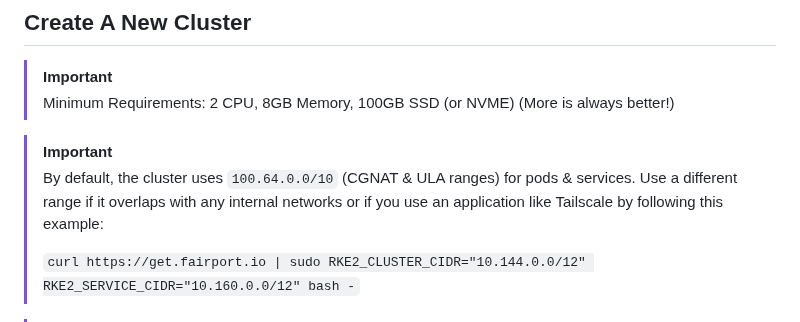
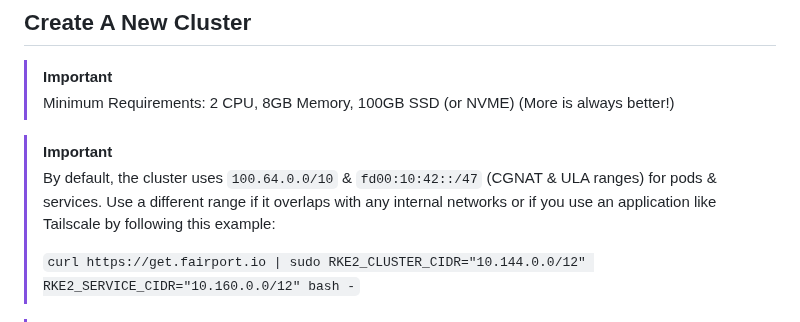
Before and after one commit to fairport-io/get-fairport-io, a Markdown page: README.md, the part around the change. Drawn GitHub-style.

Commit message:
Update default cluster CIDR ranges in README

```diff
--- a/README.md
+++ b/README.md
@@ -38,7 +38,7 @@ curl https://get.fairport.io | sudo bash -
 > Minimum Requirements: 2 CPU, 8GB Memory, 100GB SSD (or NVME) (More is always better!)
 
 > [!IMPORTANT]
-> By default, the cluster uses `100.64.0.0/10` (CGNAT & ULA ranges) for pods & services.  Use a different range if it overlaps with any internal networks or if you use an application like Tailscale by following this example:
+> By default, the cluster uses `100.64.0.0/10` & `fd00:10:42::/47` (CGNAT & ULA ranges) for pods & services.  Use a different range if it overlaps with any internal networks or if you use an application like Tailscale by following this example:
 >
 > `curl https://get.fairport.io | sudo RKE2_CLUSTER_CIDR="10.144.0.0/12" RKE2_SERVICE_CIDR="10.160.0.0/12" bash -`
 
```
